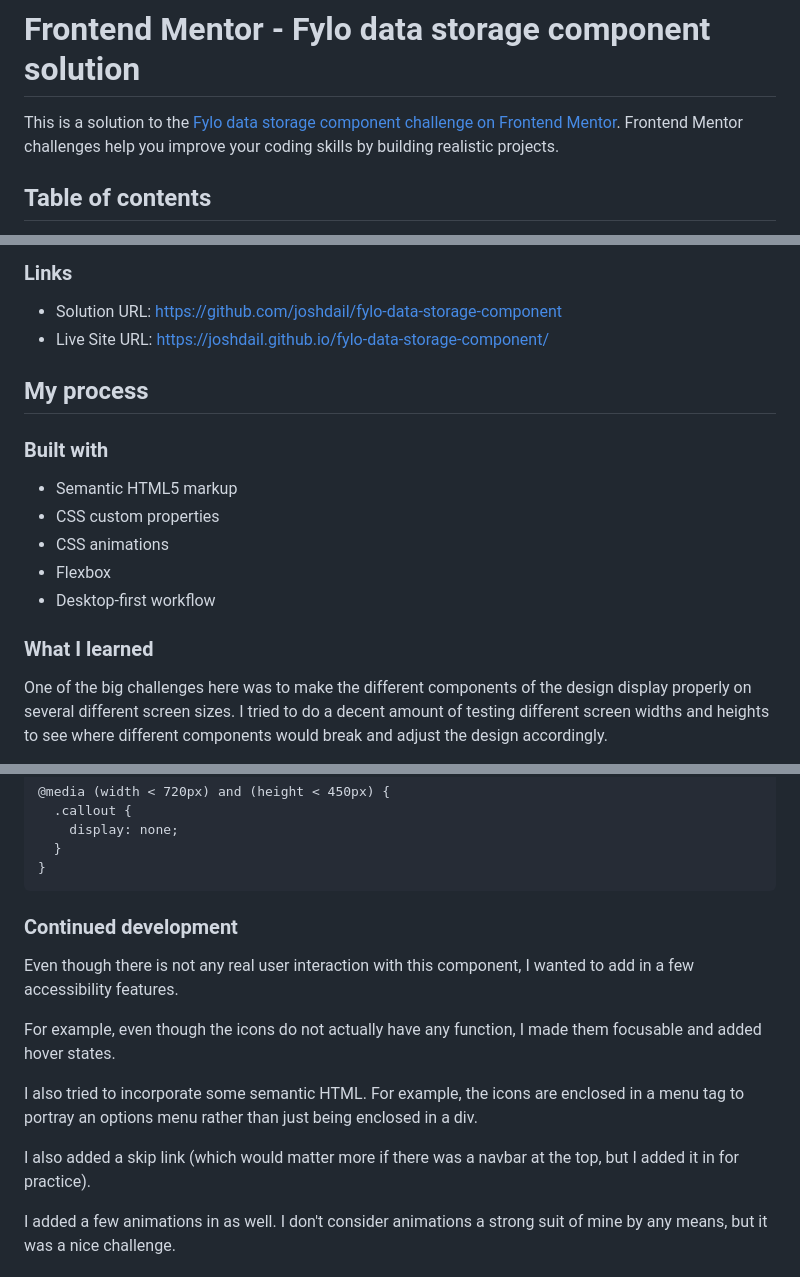
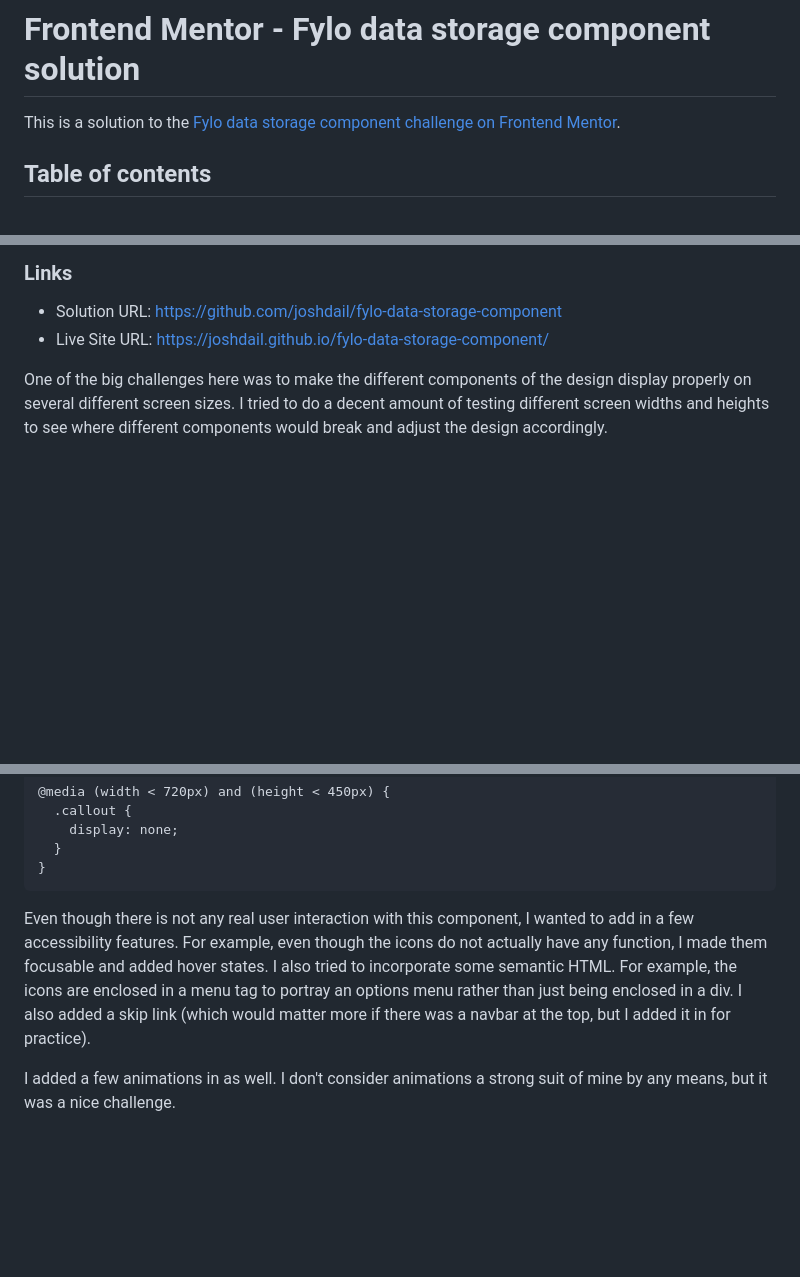
Before and after one commit to joshdail/fylo-data-storage-component, a Markdown page: README.md, 3 parts joined by grey strips. Rendered like a GitHub page; blank space fills up the shorter version.

```diff
--- a/README.md
+++ b/README.md
@@ -1,6 +1,6 @@
 # Frontend Mentor - Fylo data storage component solution
 
-This is a solution to the [Fylo data storage component challenge on Frontend Mentor](https://www.frontendmentor.io/challenges/fylo-data-storage-component-1dZPRbV5n). Frontend Mentor challenges help you improve your coding skills by building realistic projects.
+This is a solution to the [Fylo data storage component challenge on Frontend Mentor](https://www.frontendmentor.io/challenges/fylo-data-storage-component-1dZPRbV5n).
 
 ## Table of contents
 
@@ -34,18 +34,6 @@ Users should be able to:
 - Solution URL: [https://github.com/joshdail/fylo-data-storage-component](https://github.com/joshdail/fylo-data-storage-component)
 - Live Site URL: [https://joshdail.github.io/fylo-data-storage-component/](https://joshdail.github.io/fylo-data-storage-component/)
 
-## My process
-
-### Built with
-
-- Semantic HTML5 markup
-- CSS custom properties
-- CSS animations
-- Flexbox
-- Desktop-first workflow
-
-### What I learned
-
 One of the big challenges here was to make the different components of the design display properly on several different screen sizes. I tried to do a decent amount of testing different screen widths and heights to see where different components would break and adjust the design accordingly.
 
 For example, the callout on desktop appears above the meter and on mobile portrait, below the meter. But on mobile landscape, at smaller widths and heights the design would break.
@@ -72,15 +60,8 @@ So if the height shrinks, the callout moves below the gauge, and if the width an
       }
     }
 
-### Continued development
 
-Even though there is not any real user interaction with this component, I wanted to add in a few accessibility features.
-
-For example, even though the icons do not actually have any function, I made them focusable and added hover states.
-
-I also tried to incorporate some semantic HTML. For example, the icons are enclosed in a menu tag to portray an options menu rather than just being enclosed in a div.
-
-I also added a skip link (which would matter more if there was a navbar at the top, but I added it in for practice).
+Even though there is not any real user interaction with this component, I wanted to add in a few accessibility features. For example, even though the icons do not actually have any function, I made them focusable and added hover states. I also tried to incorporate some semantic HTML. For example, the icons are enclosed in a menu tag to portray an options menu rather than just being enclosed in a div. I also added a skip link (which would matter more if there was a navbar at the top, but I added it in for practice).
 
 I added a few animations in as well. I don't consider animations a strong suit of mine by any means, but it was a nice challenge.
 
```
